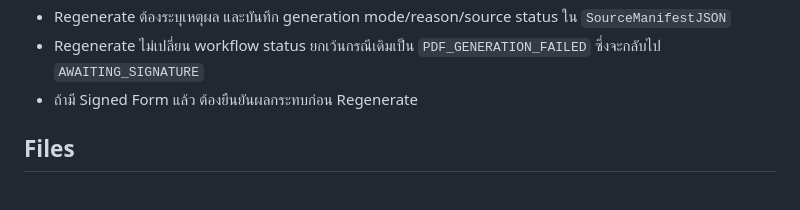
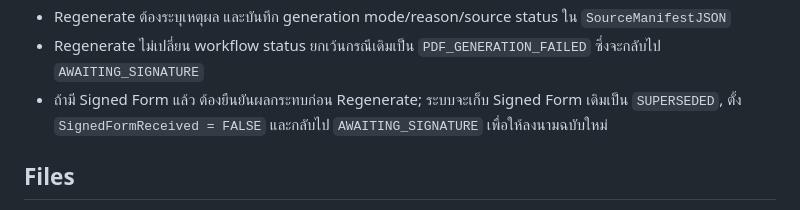
Before and after one commit to JuiPharm/BHH_drug-formulary-form-app, a Markdown page: backend/apps-script/README.md, the part around the change. GitHub-like rendering.

Commit message:
docs: clarify re-signature behavior after regenerate

```diff
--- a/backend/apps-script/README.md
+++ b/backend/apps-script/README.md
@@ -30,7 +30,7 @@ Google Apps Script project: `1L2bGjBd7pXgR3UN9bGUWRcrbHhcfANKR1dOLmK7imZPaNrJk6d
 - Regenerate ใช้ Active PDF Template และ Active signatories ณ เวลาที่สร้างฉบับใหม่
 - Regenerate ต้องระบุเหตุผล และบันทึก generation mode/reason/source status ใน `SourceManifestJSON`
 - Regenerate ไม่เปลี่ยน workflow status ยกเว้นกรณีเดิมเป็น `PDF_GENERATION_FAILED` ซึ่งจะกลับไป `AWAITING_SIGNATURE`
-- ถ้ามี Signed Form แล้ว ต้องยืนยันผลกระทบก่อน Regenerate
+- ถ้ามี Signed Form แล้ว ต้องยืนยันผลกระทบก่อน Regenerate; ระบบจะเก็บ Signed Form เดิมเป็น `SUPERSEDED`, ตั้ง `SignedFormReceived = FALSE` และกลับไป `AWAITING_SIGNATURE` เพื่อให้ลงนามฉบับใหม่
 ## Files
 - `Code.gs` — public entry points / setup helpers
 - `Config.gs` — constants, schema, settings, placeholders
```
